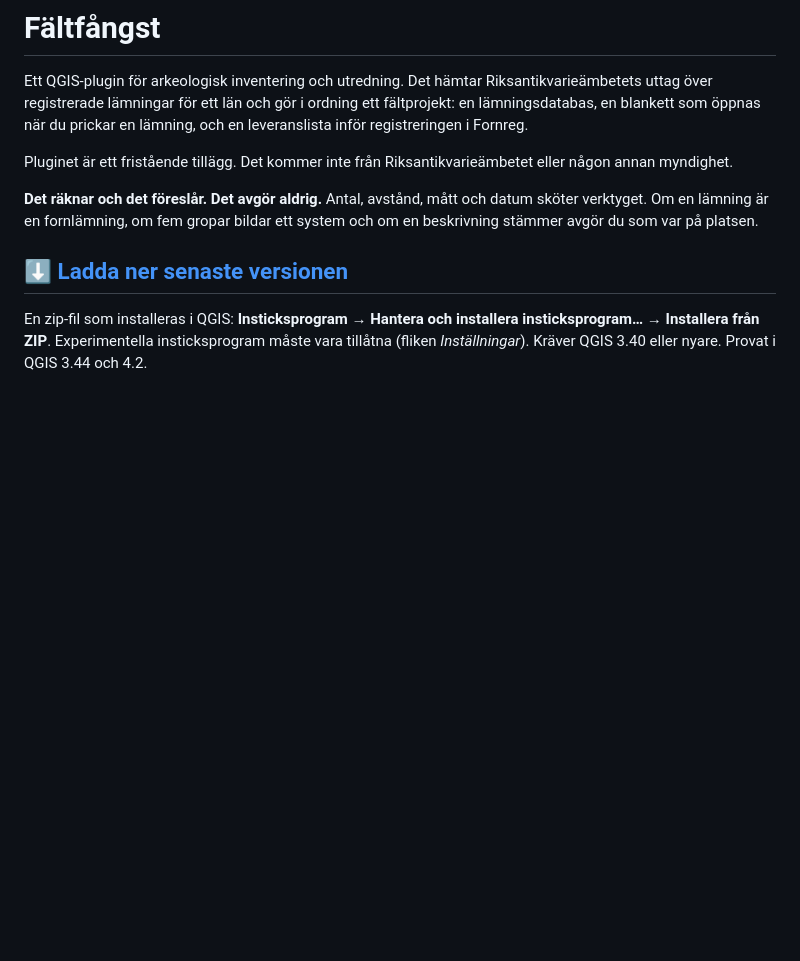
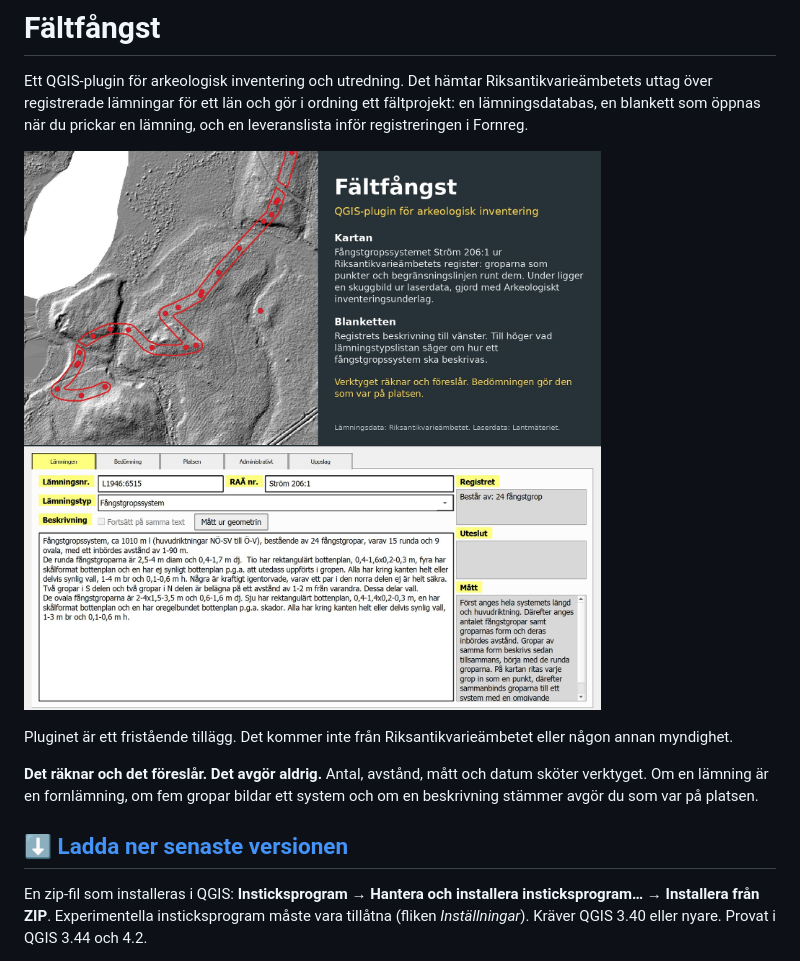
Before and after one commit to kaje-home/faltfangst, a Markdown page: README.md, the part around the change. Drawn GitHub-style; pictures changed too: docs/karta_och_blankett.jpg (added); blank space fills up the shorter version.

Commit message:
README: bild av kartan och blanketten
Fångstgropssystemet Ström 206:1 ur registret över en skuggbild, och blanketten för samma lämning. Bilden ligger i docs/ och följer inte med i zippen.

Co-Authored-By: Claude Fable 5.2 <noreply@anthropic.com>

```diff
--- a/README.md
+++ b/README.md
@@ -1,6 +1,8 @@
 # Fältfångst
 
 Ett QGIS-plugin för arkeologisk inventering och utredning. Det hämtar Riksantikvarieämbetets uttag över registrerade lämningar för ett län och gör i ordning ett fältprojekt: en lämningsdatabas, en blankett som öppnas när du prickar en lämning, och en leveranslista inför registreringen i Fornreg.
+
+![Fångstgropssystemet Ström 206:1 ur Riksantikvarieämbetets register över en skuggbild, och blanketten för samma lämning](docs/karta_och_blankett.jpg)
 
 Pluginet är ett fristående tillägg. Det kommer inte från Riksantikvarieämbetet eller någon annan myndighet.
 
```
